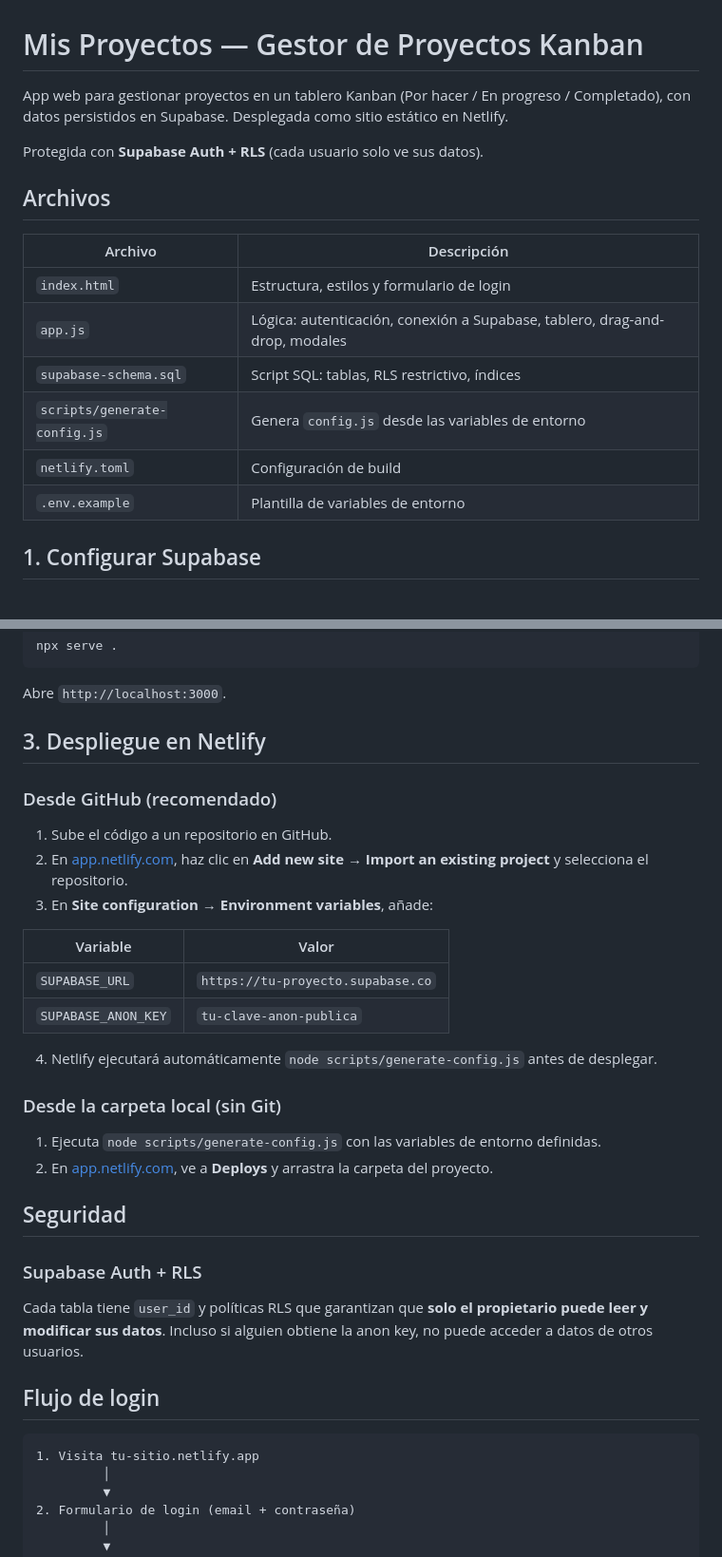
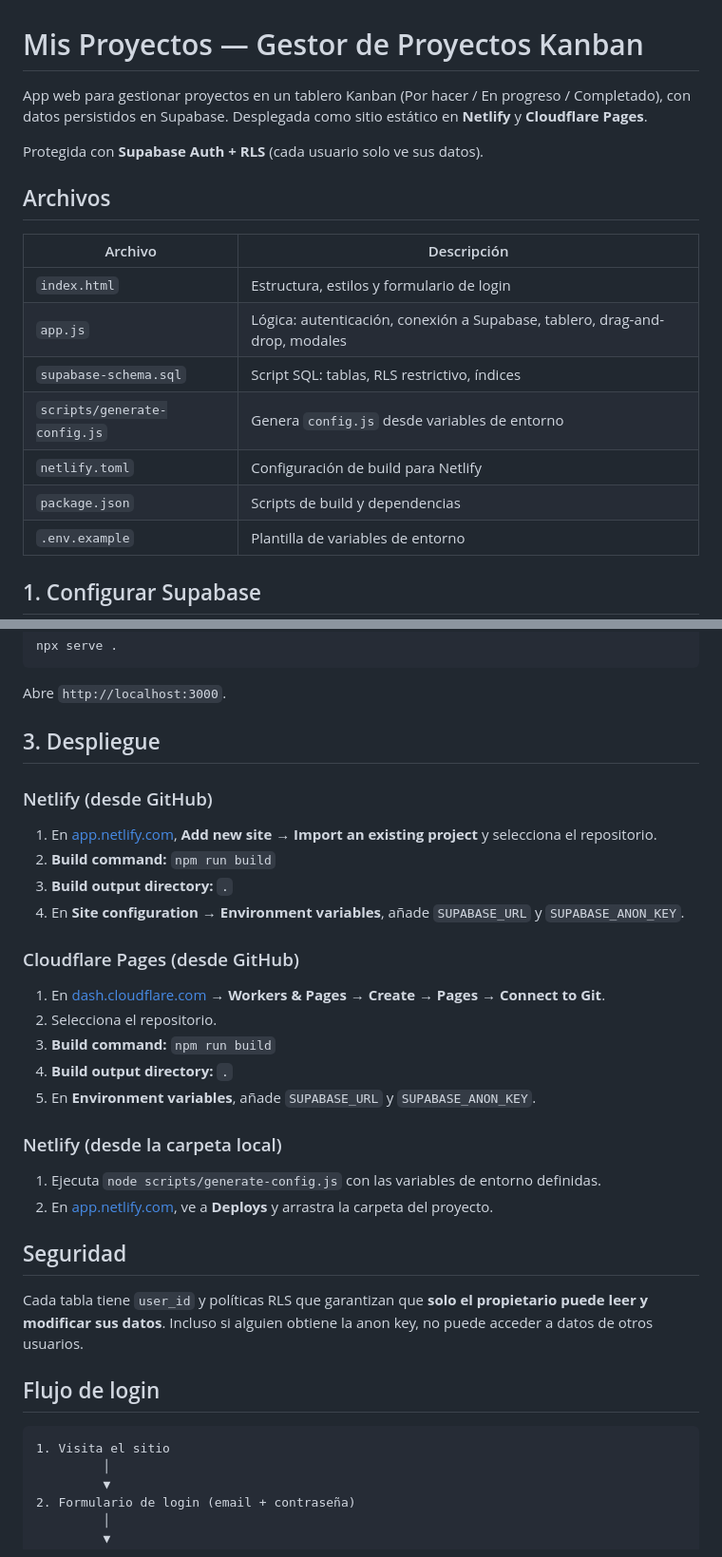
Before and after one commit to dsabalete/dave-projects, a Markdown page: README.md, 2 parts joined by grey strips. Shown at 95% size. Rendered like a GitHub page; blank space fills up the shorter version.

Commit message:
docs: update README to include Cloudflare Pages deployment instructions and improve clarity

````diff
--- a/README.md
+++ b/README.md
@@ -1,6 +1,6 @@
 # Mis Proyectos — Gestor de Proyectos Kanban
 
-App web para gestionar proyectos en un tablero Kanban (Por hacer / En progreso / Completado), con datos persistidos en Supabase. Desplegada como sitio estático en Netlify.
+App web para gestionar proyectos en un tablero Kanban (Por hacer / En progreso / Completado), con datos persistidos en Supabase. Desplegada como sitio estático en **Netlify** y **Cloudflare Pages**.
 
 Protegida con **Supabase Auth + RLS** (cada usuario solo ve sus datos).
 
@@ -11,8 +11,9 @@ Protegida con **Supabase Auth + RLS** (cada usuario solo ve sus datos).
 | `index.html` | Estructura, estilos y formulario de login |
 | `app.js` | Lógica: autenticación, conexión a Supabase, tablero, drag-and-drop, modales |
 | `supabase-schema.sql` | Script SQL: tablas, RLS restrictivo, índices |
-| `scripts/generate-config.js` | Genera `config.js` desde las variables de entorno |
-| `netlify.toml` | Configuración de build |
+| `scripts/generate-config.js` | Genera `config.js` desde variables de entorno |
+| `netlify.toml` | Configuración de build para Netlify |
+| `package.json` | Scripts de build y dependencias |
 | `.env.example` | Plantilla de variables de entorno |
 
 ## 1. Configurar Supabase
@@ -45,36 +46,36 @@ npx serve .
 
 Abre `http://localhost:3000`.
 
-## 3. Despliegue en Netlify
+## 3. Despliegue
 
-### Desde GitHub (recomendado)
+### Netlify (desde GitHub)
 
-1. Sube el código a un repositorio en GitHub.
-2. En [app.netlify.com](https://app.netlify.com), haz clic en **Add new site → Import an existing project** y selecciona el repositorio.
-3. En **Site configuration → Environment variables**, añade:
+1. En [app.netlify.com](https://app.netlify.com), **Add new site → Import an existing project** y selecciona el repositorio.
+2. **Build command:** `npm run build`
+3. **Build output directory:** `.`
+4. En **Site configuration → Environment variables**, añade `SUPABASE_URL` y `SUPABASE_ANON_KEY`.
 
-| Variable | Valor |
-|---|---|
-| `SUPABASE_URL` | `https://tu-proyecto.supabase.co` |
-| `SUPABASE_ANON_KEY` | `tu-clave-anon-publica` |
+### Cloudflare Pages (desde GitHub)
 
-4. Netlify ejecutará automáticamente `node scripts/generate-config.js` antes de desplegar.
+1. En [dash.cloudflare.com](https://dash.cloudflare.com) → **Workers & Pages** → **Create** → **Pages** → **Connect to Git**.
+2. Selecciona el repositorio.
+3. **Build command:** `npm run build`
+4. **Build output directory:** `.`
+5. En **Environment variables**, añade `SUPABASE_URL` y `SUPABASE_ANON_KEY`.
 
-### Desde la carpeta local (sin Git)
+### Netlify (desde la carpeta local)
 
 1. Ejecuta `node scripts/generate-config.js` con las variables de entorno definidas.
 2. En [app.netlify.com](https://app.netlify.com), ve a **Deploys** y arrastra la carpeta del proyecto.
 
 ## Seguridad
 
-### Supabase Auth + RLS
-
 Cada tabla tiene `user_id` y políticas RLS que garantizan que **solo el propietario puede leer y modificar sus datos**. Incluso si alguien obtiene la anon key, no puede acceder a datos de otros usuarios.
 
 ## Flujo de login
 
 ```
-1. Visita tu-sitio.netlify.app
+1. Visita el sitio
          │
          ▼
 2. Formulario de login (email + contraseña)
````
